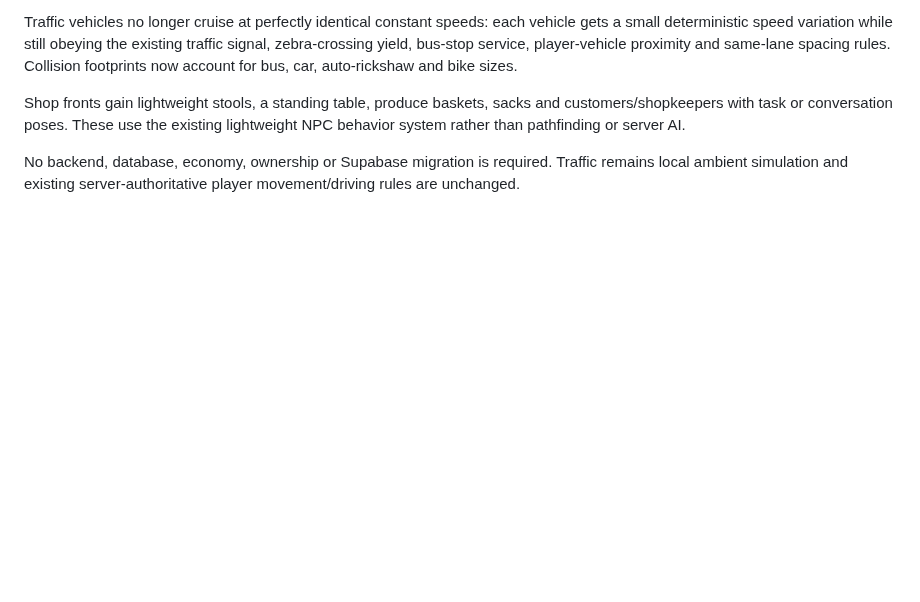
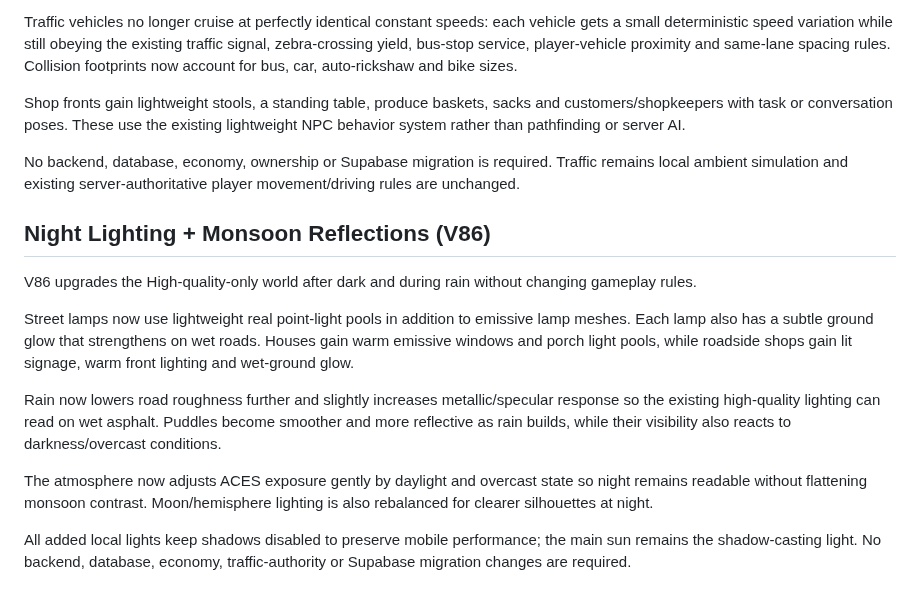
Before and after one commit to Dreamliker007/Kerala-Play, a Markdown page: README.md, the part around the change. GitHub-like rendering; blank space fills up the shorter version.

Commit message:
docs: document night lighting and monsoon reflections v86

```diff
--- a/README.md
+++ b/README.md
@@ -349,3 +349,16 @@ Traffic vehicles no longer cruise at perfectly identical constant speeds: each v
 Shop fronts gain lightweight stools, a standing table, produce baskets, sacks and customers/shopkeepers with task or conversation poses. These use the existing lightweight NPC behavior system rather than pathfinding or server AI.
 
 No backend, database, economy, ownership or Supabase migration is required. Traffic remains local ambient simulation and existing server-authoritative player movement/driving rules are unchanged.
+
+
+## Night Lighting + Monsoon Reflections (V86)
+
+V86 upgrades the High-quality-only world after dark and during rain without changing gameplay rules.
+
+Street lamps now use lightweight real point-light pools in addition to emissive lamp meshes. Each lamp also has a subtle ground glow that strengthens on wet roads. Houses gain warm emissive windows and porch light pools, while roadside shops gain lit signage, warm front lighting and wet-ground glow.
+
+Rain now lowers road roughness further and slightly increases metallic/specular response so the existing high-quality lighting can read on wet asphalt. Puddles become smoother and more reflective as rain builds, while their visibility also reacts to darkness/overcast conditions.
+
+The atmosphere now adjusts ACES exposure gently by daylight and overcast state so night remains readable without flattening monsoon contrast. Moon/hemisphere lighting is also rebalanced for clearer silhouettes at night.
+
+All added local lights keep shadows disabled to preserve mobile performance; the main sun remains the shadow-casting light. No backend, database, economy, traffic-authority or Supabase migration changes are required.
```
